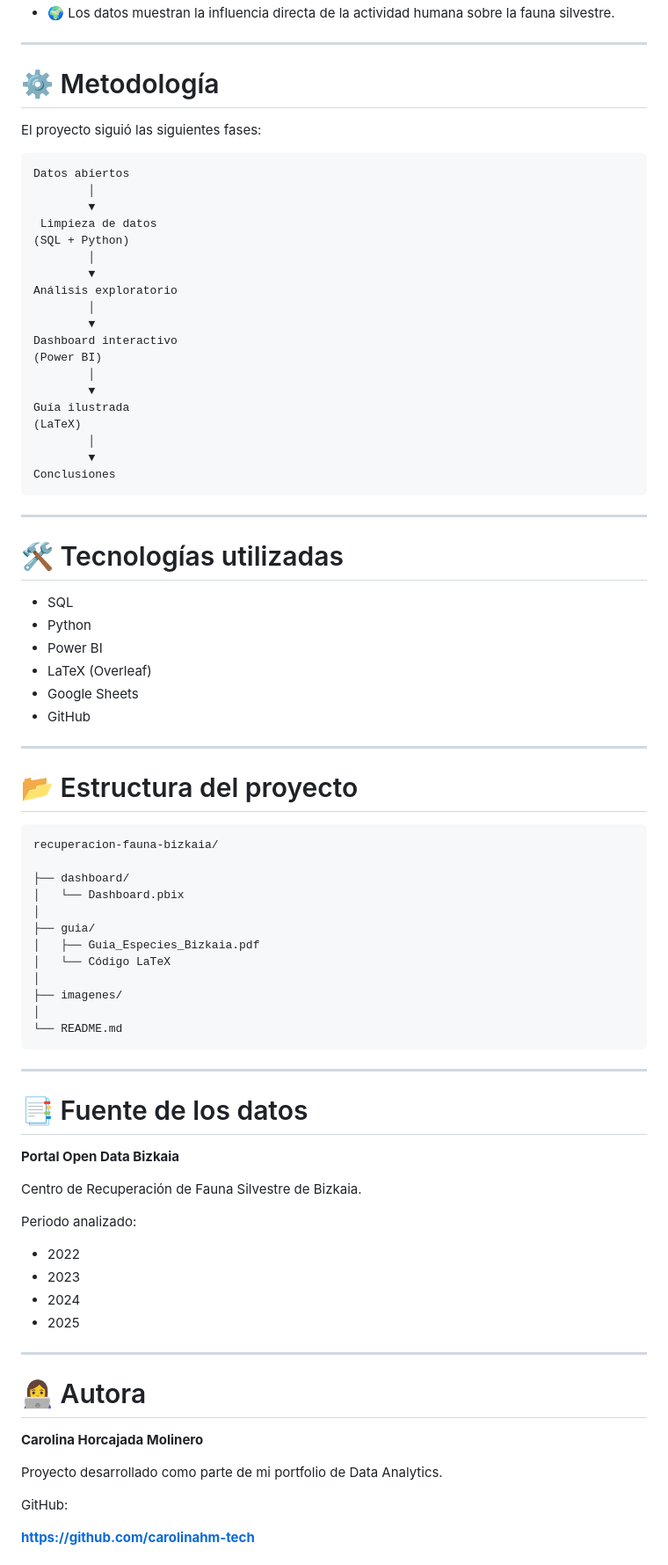
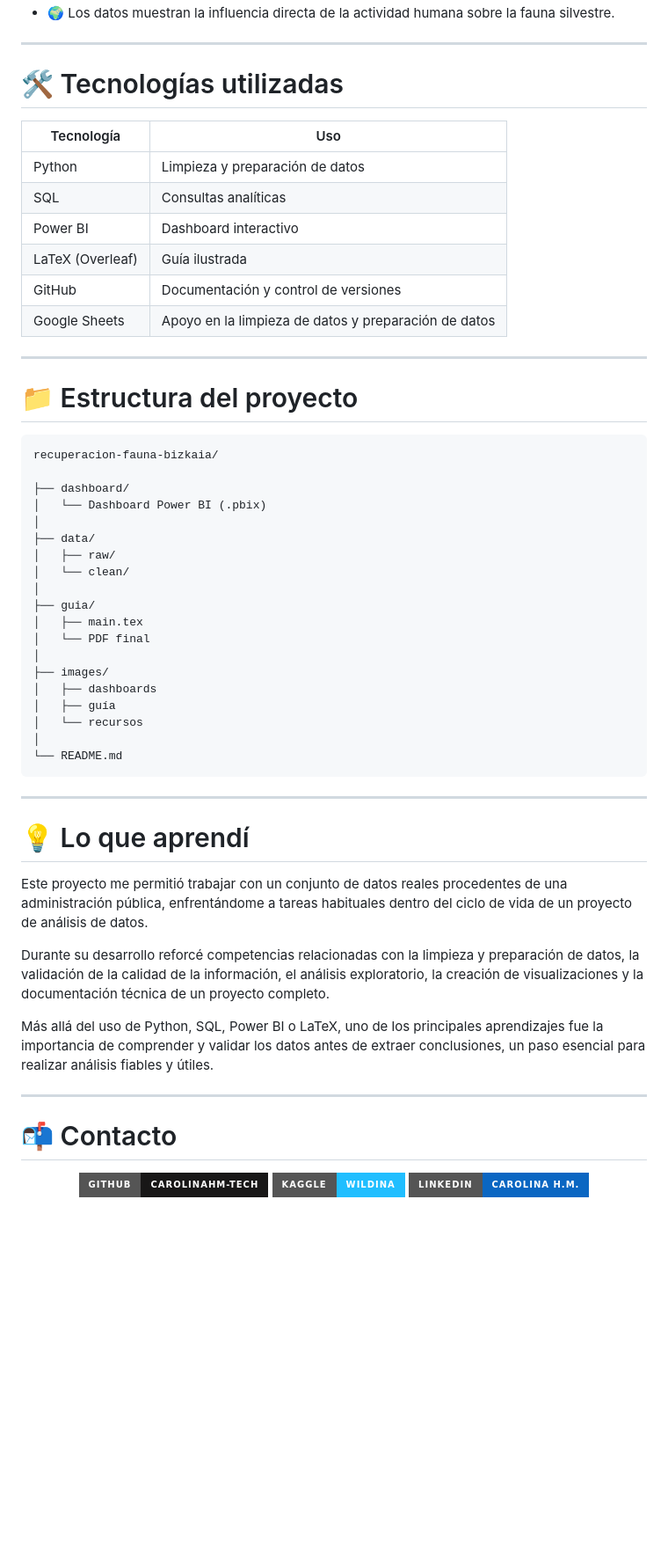
Before and after one commit to carolinahm-tech/recuperacion-fauna-bizkaia, a Markdown page: README.md, the part around one of its changes. Shown at 88% size. Rendered like a GitHub page; badges without logos; blank space fills up the shorter version.

Commit message:
Retoque README

````diff
--- a/README.md
+++ b/README.md
@@ -74,87 +191,69 @@ La guía resume los resultados del análisis mediante fichas ilustradas de espec
 - 🌍 Los datos muestran la influencia directa de la actividad humana sobre la fauna silvestre.
-
----
-
-# ⚙️ Metodología
-
-El proyecto siguió las siguientes fases:
-
-```text
-Datos abiertos
-        │
-        ▼
- Limpieza de datos
-(SQL + Python)
-        │
-        ▼
-Análisis exploratorio
-        │
-        ▼
-Dashboard interactivo
-(Power BI)
-        │
-        ▼
-Guía ilustrada
-(LaTeX)
-        │
-        ▼
-Conclusiones
-```
 
 ---
 
 # 🛠 Tecnologías utilizadas
 
-- SQL
-- Python
-- Power BI
-- LaTeX (Overleaf)
-- Google Sheets
-- GitHub
+| Tecnología | Uso |
+|------------|-----|
+| Python | Limpieza y preparación de datos |
+| SQL | Consultas analíticas |
+| Power BI | Dashboard interactivo |
+| LaTeX (Overleaf) | Guía ilustrada |
+| GitHub | Documentación y control de versiones |
+| Google Sheets | Apoyo en la limpieza de datos y preparación de datos |
 
 ---
 
-# 📂 Estructura del proyecto
+# 📁 Estructura del proyecto
 
 ```text
 recuperacion-fauna-bizkaia/
 
 ├── dashboard/
-│   └── Dashboard.pbix
+│   └── Dashboard Power BI (.pbix)
+│
+├── data/
+│   ├── raw/
+│   └── clean/
 │
 ├── guia/
-│   ├── Guia_Especies_Bizkaia.pdf
-│   └── Código LaTeX
+│   ├── main.tex
+│   └── PDF final
 │
-├── imagenes/
+├── images/
+│   ├── dashboards
+│   ├── guía
+│   └── recursos
 │
 └── README.md
 ```
 
 ---
 
-# 📑 Fuente de los datos
+# 💡 Lo que aprendí
 
-**Portal Open Data Bizkaia**
+Este proyecto me permitió trabajar con un conjunto de datos reales procedentes de una administración pública, enfrentándome a tareas habituales dentro del ciclo de vida de un proyecto de análisis de datos.
 
-Centro de Recuperación de Fauna Silvestre de Bizkaia.
+Durante su desarrollo reforcé competencias relacionadas con la limpieza y preparación de datos, la validación de la calidad de la información, el análisis exploratorio, la creación de visualizaciones y la documentación técnica de un proyecto completo.
 
-Periodo analizado:
-
-- 2022
-- 2023
-- 2024
-- 2025
+Más allá del uso de Python, SQL, Power BI o LaTeX, uno de los principales aprendizajes fue la importancia de comprender y validar los datos antes de extraer conclusiones, un paso esencial para realizar análisis fiables y útiles.
 
 ---
 
-# 👩‍💻 Autora
+# 📬 Contacto
 
-**Carolina Horcajada Molinero**
+<p align="center">
 
-Proyecto desarrollado como parte de mi portfolio de Data Analytics.
+<a href="https://github.com/carolinahm-tech">
+<img src="https://img.shields.io/badge/GitHub-carolinahm--tech-181717?style=for-the-badge&logo=github">
+</a>
 
-GitHub:
+<a href="https://www.kaggle.com/wildina">
+<img src="https://img.shields.io/badge/Kaggle-wildina-20BEFF?style=for-the-badge&logo=kaggle">
+</a>
 
-**https://github.com/carolinahm-tech**
+<a href="https://www.linkedin.com/in/carolina-hm">
+<img src="https://img.shields.io/badge/LinkedIn-Carolina_H.M.-0A66C2?style=for-the-badge&logo=linkedin">
+</a>
 
````
Also changed, not shown: other parts of README.md (+169 -58 lines).
